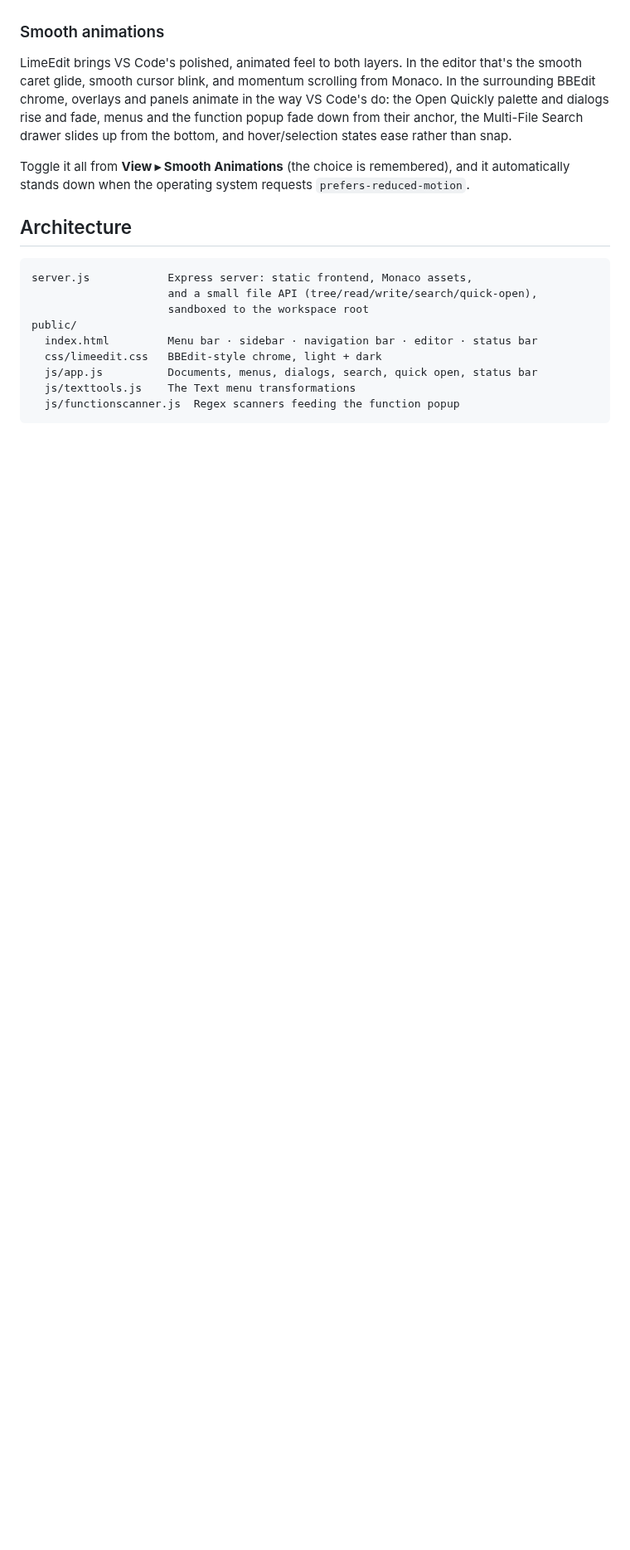
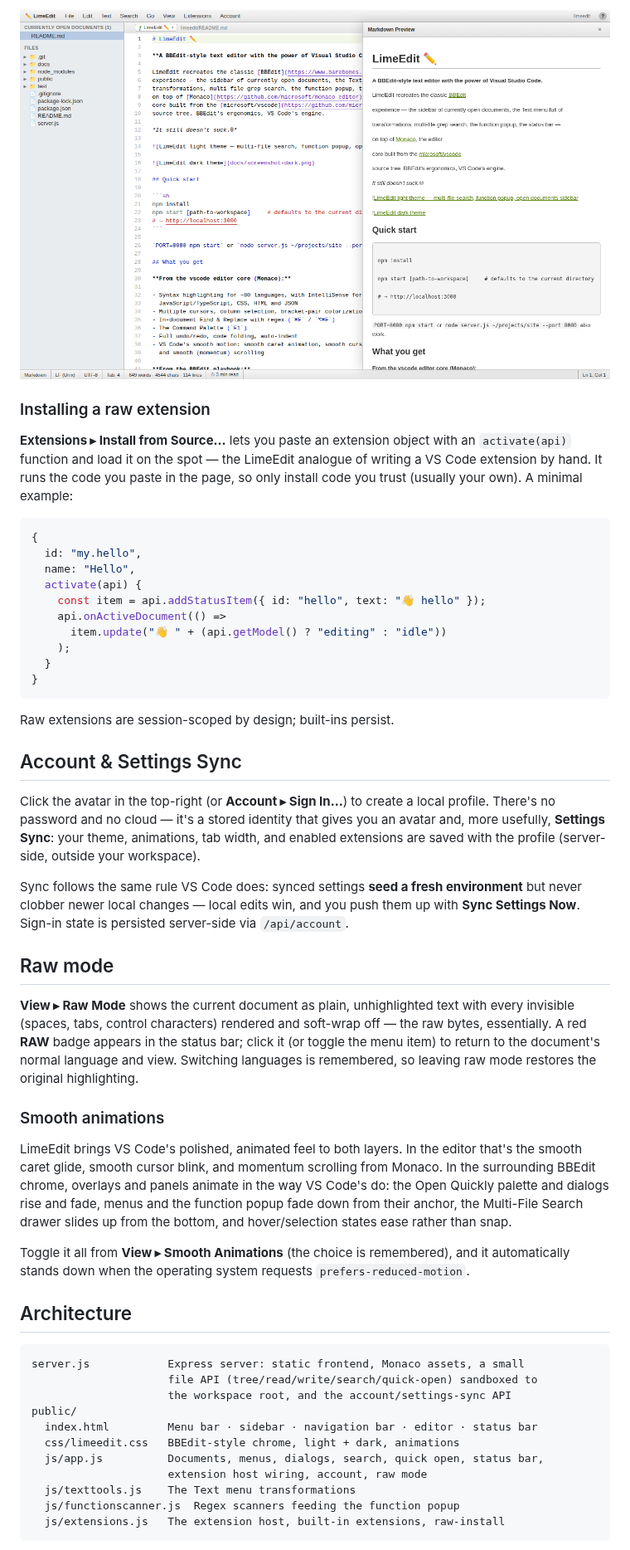
Before and after one commit to ashcqriss/limeedit, a Markdown page: README.md, the part around one of its changes. Shown at 83% size. GitHub-like rendering; pictures changed too: docs/screenshot-markdown-preview.png (added); blank space fills up the shorter version.

````diff
--- a/README.md
+++ b/README.md
@@ -66,3 +116,48 @@ undoable.
+![Markdown Preview extension rendering the README live](docs/screenshot-markdown-preview.png)
+
+### Installing a raw extension
+
+**Extensions ▸ Install from Source…** lets you paste an extension object with an
+`activate(api)` function and load it on the spot — the LimeEdit analogue of
+writing a VS Code extension by hand. It runs the code you paste in the page, so
+only install code you trust (usually your own). A minimal example:
+
+```js
+{
+  id: "my.hello",
+  name: "Hello",
+  activate(api) {
+    const item = api.addStatusItem({ id: "hello", text: "👋 hello" });
+    api.onActiveDocument(() =>
+      item.update("👋 " + (api.getModel() ? "editing" : "idle"))
+    );
+  }
+}
+```
+
+Raw extensions are session-scoped by design; built-ins persist.
+
+## Account & Settings Sync
+
+Click the avatar in the top-right (or **Account ▸ Sign In…**) to create a local
+profile. There's no password and no cloud — it's a stored identity that gives
+you an avatar and, more usefully, **Settings Sync**: your theme, animations, tab
+width, and enabled extensions are saved with the profile (server-side, outside
+your workspace).
+
+Sync follows the same rule VS Code does: synced settings **seed a fresh
+environment** but never clobber newer local changes — local edits win, and you
+push them up with **Sync Settings Now**. Sign-in state is persisted server-side
+via `/api/account`.
+
+## Raw mode
+
+**View ▸ Raw Mode** shows the current document as plain, unhighlighted text with
+every invisible (spaces, tabs, control characters) rendered and soft-wrap off —
+the raw bytes, essentially. A red **RAW** badge appears in the status bar; click
+it (or toggle the menu item) to return to the document's normal language and
+view. Switching languages is remembered, so leaving raw mode restores the
+original highlighting.
 
 ### Smooth animations
 
@@ -80,13 +175,15 @@ it automatically stands down when the operating system requests
 ## Architecture
 
 ```
-server.js            Express server: static frontend, Monaco assets,
-                     and a small file API (tree/read/write/search/quick-open),
-                     sandboxed to the workspace root
+server.js            Express server: static frontend, Monaco assets, a small
+                     file API (tree/read/write/search/quick-open) sandboxed to
+                     the workspace root, and the account/settings-sync API
 public/
   index.html         Menu bar · sidebar · navigation bar · editor · status bar
-  css/limeedit.css   BBEdit-style chrome, light + dark
-  js/app.js          Documents, menus, dialogs, search, quick open, status bar
+  css/limeedit.css   BBEdit-style chrome, light + dark, animations
+  js/app.js          Documents, menus, dialogs, search, quick open, status bar,
+                     extension host wiring, account, raw mode
   js/texttools.js    The Text menu transformations
   js/functionscanner.js  Regex scanners feeding the function popup
+  js/extensions.js   The extension host, built-in extensions, raw-install
 ```
````
Also changed, not shown: other parts of README.md (+57 -2 lines), docs/screenshot-extensions.png (added), 7 other files.
